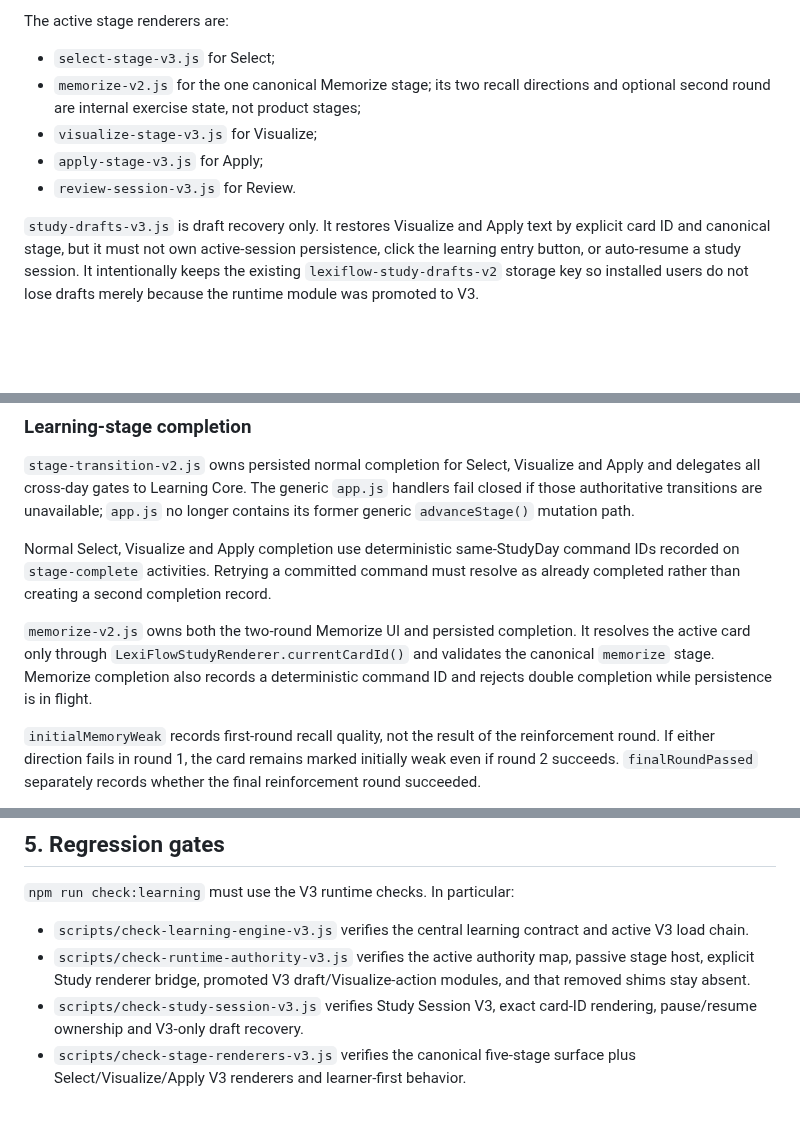
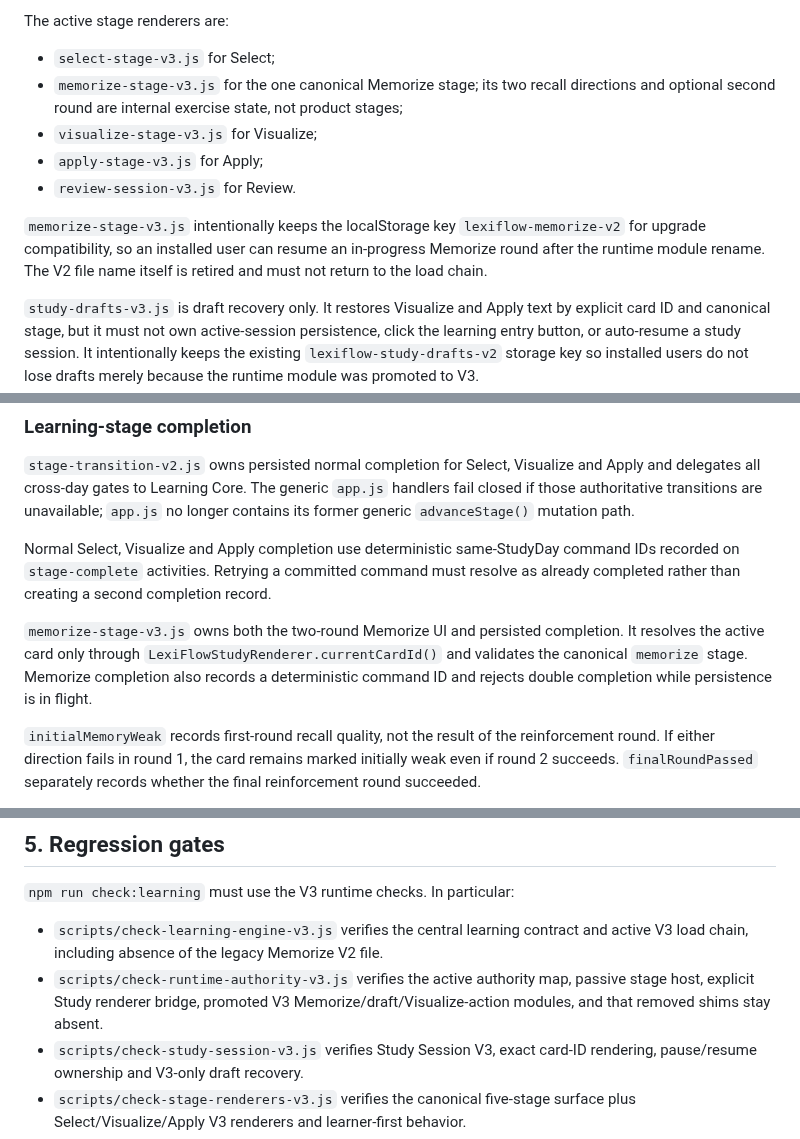
Before and after one commit to lineana-lyu/lexiflow, a Markdown page: docs/RUNTIME_AUTHORITY_V3.md, 3 parts joined by grey strips. GitHub-like rendering; blank space fills up the shorter version.

Commit message:
docs: record Memorize Stage V3 promotion

```diff
--- a/docs/RUNTIME_AUTHORITY_V3.md
+++ b/docs/RUNTIME_AUTHORITY_V3.md
@@ -53,10 +53,12 @@ The session must not choose work through `activeLearningCards()[0]`, card insert
 The active stage renderers are:
 
 - `select-stage-v3.js` for Select;
-- `memorize-v2.js` for the one canonical Memorize stage; its two recall directions and optional second round are internal exercise state, not product stages;
+- `memorize-stage-v3.js` for the one canonical Memorize stage; its two recall directions and optional second round are internal exercise state, not product stages;
 - `visualize-stage-v3.js` for Visualize;
 - `apply-stage-v3.js` for Apply;
 - `review-session-v3.js` for Review.
+
+`memorize-stage-v3.js` intentionally keeps the localStorage key `lexiflow-memorize-v2` for upgrade compatibility, so an installed user can resume an in-progress Memorize round after the runtime module rename. The V2 file name itself is retired and must not return to the load chain.
 
 `study-drafts-v3.js` is draft recovery only. It restores Visualize and Apply text by explicit card ID and canonical stage, but it must not own active-session persistence, click the learning entry button, or auto-resume a study session. It intentionally keeps the existing `lexiflow-study-drafts-v2` storage key so installed users do not lose drafts merely because the runtime module was promoted to V3.
 
@@ -88,7 +90,7 @@ Question type is system-owned rather than a normal user setting. A normal attemp
 
 Normal Select, Visualize and Apply completion use deterministic same-StudyDay command IDs recorded on `stage-complete` activities. Retrying a committed command must resolve as already completed rather than creating a second completion record.
 
-`memorize-v2.js` owns both the two-round Memorize UI and persisted completion. It resolves the active card only through `LexiFlowStudyRenderer.currentCardId()` and validates the canonical `memorize` stage. Memorize completion also records a deterministic command ID and rejects double completion while persistence is in flight.
+`memorize-stage-v3.js` owns both the two-round Memorize UI and persisted completion. It resolves the active card only through `LexiFlowStudyRenderer.currentCardId()` and validates the canonical `memorize` stage. Memorize completion also records a deterministic command ID and rejects double completion while persistence is in flight.
 
 `initialMemoryWeak` records first-round recall quality, not the result of the reinforcement round. If either direction fails in round 1, the card remains marked initially weak even if round 2 succeeds. `finalRoundPassed` separately records whether the final reinforcement round succeeded.
 
@@ -172,8 +175,8 @@ They must not be recreated as quick fixes. Missing study-entry behavior belongs
 
 `npm run check:learning` must use the V3 runtime checks. In particular:
 
-- `scripts/check-learning-engine-v3.js` verifies the central learning contract and active V3 load chain.
-- `scripts/check-runtime-authority-v3.js` verifies the active authority map, passive stage host, explicit Study renderer bridge, promoted V3 draft/Visualize-action modules, and that removed shims stay absent.
+- `scripts/check-learning-engine-v3.js` verifies the central learning contract and active V3 load chain, including absence of the legacy Memorize V2 file.
+- `scripts/check-runtime-authority-v3.js` verifies the active authority map, passive stage host, explicit Study renderer bridge, promoted V3 Memorize/draft/Visualize-action modules, and that removed shims stay absent.
 - `scripts/check-study-session-v3.js` verifies Study Session V3, exact card-ID rendering, pause/resume ownership and V3-only draft recovery.
 - `scripts/check-stage-renderers-v3.js` verifies the canonical five-stage surface plus Select/Visualize/Apply V3 renderers and learner-first behavior.
 - `scripts/check-review-session-v3.js` verifies Review session behavior, alternate-type repair and crash-safe preservation of repair type.
```
Also changed, not shown: other parts of docs/RUNTIME_AUTHORITY_V3.md (+1 -0 lines).
